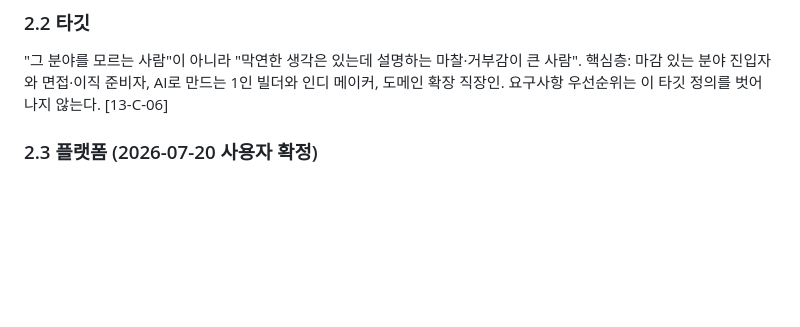
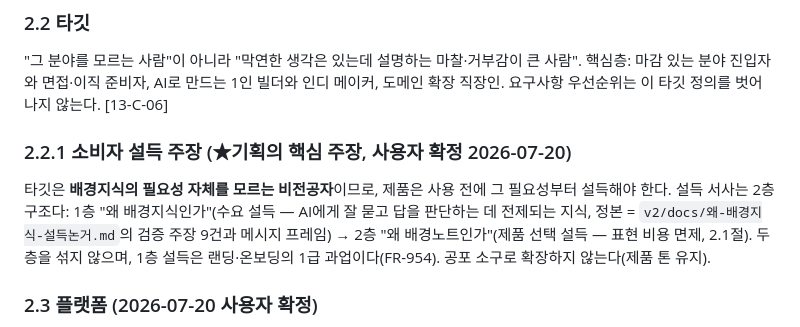
Before and after one commit to Gistone9516/Background-Vocabulary, a Markdown page: v2/docs/SRS-요구사항명세.md, the part around the change. Rendered like a GitHub page; blank space fills up the shorter version.

```diff
--- a/v2/docs/SRS-요구사항명세.md
+++ b/v2/docs/SRS-요구사항명세.md
@@ -43,6 +43,9 @@
 
 ### 2.2 타깃
 "그 분야를 모르는 사람"이 아니라 "막연한 생각은 있는데 설명하는 마찰·거부감이 큰 사람". 핵심층: 마감 있는 분야 진입자와 면접·이직 준비자, AI로 만드는 1인 빌더와 인디 메이커, 도메인 확장 직장인. 요구사항 우선순위는 이 타깃 정의를 벗어나지 않는다. [13-C-06]
+
+### 2.2.1 소비자 설득 주장 (★기획의 핵심 주장, 사용자 확정 2026-07-20)
+타깃은 **배경지식의 필요성 자체를 모르는 비전공자**이므로, 제품은 사용 전에 그 필요성부터 설득해야 한다. 설득 서사는 2층 구조다: 1층 "왜 배경지식인가"(수요 설득 — AI에게 잘 묻고 답을 판단하는 데 전제되는 지식, 정본 = `v2/docs/왜-배경지식-설득논거.md`의 검증 주장 9건과 메시지 프레임) → 2층 "왜 배경노트인가"(제품 선택 설득 — 표현 비용 면제, 2.1절). 두 층을 섞지 않으며, 1층 설득은 랜딩·온보딩의 1급 과업이다(FR-954). 공포 소구로 확장하지 않는다(제품 톤 유지).
 
 ### 2.3 플랫폼 (2026-07-20 사용자 확정)
 - 웹사이트: 주 접점. v1 전 기능을 제공한다.
```
Also changed, not shown: v2/docs/왜-배경지식-설득논거.md (+16 -1 lines).
